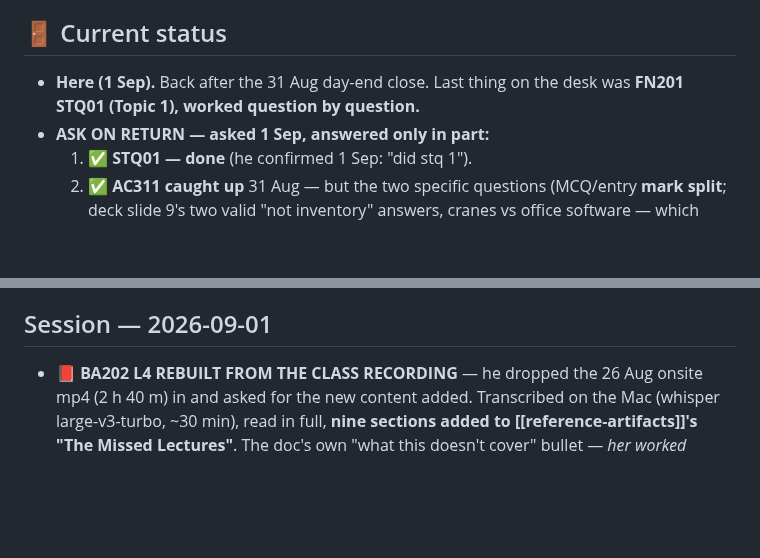
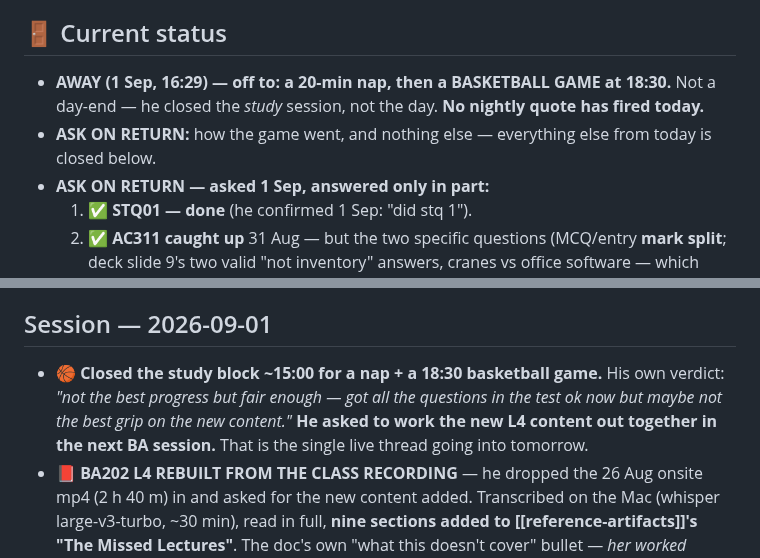
Before and after one commit to kornkritrse-byte/crow-config, a Markdown page: memory/sitrep.md, 2 parts joined by grey strips. Rendered like a GitHub page; blank space fills up the shorter version.

Commit message:
sync 2026-09-01 16:29

```diff
--- a/memory/sitrep.md
+++ b/memory/sitrep.md
@@ -26,7 +26,8 @@ metadata:
    - ⚠️ **A month can pass between sessions** (21 Jul → 23 Aug). On a long gap: don't assume the last status line is live — ask what changed before acting on it.
 
 ## 🚪 Current status
-- **Here (1 Sep).** Back after the 31 Aug day-end close. Last thing on the desk was **FN201 STQ01 (Topic 1), worked question by question.**
+- **AWAY (1 Sep, 16:29) — off to: a 20-min nap, then a BASKETBALL GAME at 18:30.** Not a day-end — he closed the *study* session, not the day. **No nightly quote has fired today.**
+- **ASK ON RETURN:** how the game went, and nothing else — everything else from today is closed below.
 - **ASK ON RETURN — asked 1 Sep, answered only in part:**
   1. ✅ **STQ01 — done** (he confirmed 1 Sep: "did stq 1").
   2. ✅ **AC311 caught up** 31 Aug — but the two specific questions (MCQ/entry **mark split**; deck slide 9's two valid "not inventory" answers, cranes vs office software — which does Ajarn Pailin hold?) **still not answered. Re-ask.**
@@ -38,6 +39,7 @@ metadata:
 - **Race loose ends (not urgent, 15 weeks out):** venue unknown, and whether bib pickup is race-morning or in advance — his dad likely has the confirmation.
 
 ## Session — 2026-09-01
+- 🏀 **Closed the study block ~15:00 for a nap + a 18:30 basketball game.** His own verdict: *"not the best progress but fair enough — got all the questions in the test ok now but maybe not the best grip on the new content."* **He asked to work the new L4 content out together in the next BA session.** That is the single live thread going into tomorrow.
 - 📕 **BA202 L4 REBUILT FROM THE CLASS RECORDING** — he dropped the 26 Aug onsite mp4 (2 h 40 m) in and asked for the new content added. Transcribed on the Mac (whisper large-v3-turbo, ~30 min), read in full, **nine sections added to [[reference-artifacts]]'s "The Missed Lectures"**. The doc's own "what this doesn't cover" bullet — *her worked examples* — is now closed.
 - 🔴 **Biggest catch: the 2024 remittance change is CONFIRMED** (the doc had it as a 70% guess off a blank slide title). Foreign income is now taxable in the **year you bring it in**, whatever year it was earned — by Director-General announcement, not by amending the statute. **Old past papers answer this wrong.** Full findings list in [[reference-artifacts]].
 - 🧭 **His method, stated 1 Sep:** theory from my artifacts, practice from **Obrom's original STQ PDFs** (friends who took the class advised it, and I agree — his questions, his phrasing, his keys). **The hole: Topic 5 has NO STQ file**, so `M1–M9` in §drill5 are his only T5 practice. STQ02 Q21–30 are also unmarkable (Part 2/2 never posted).
```
